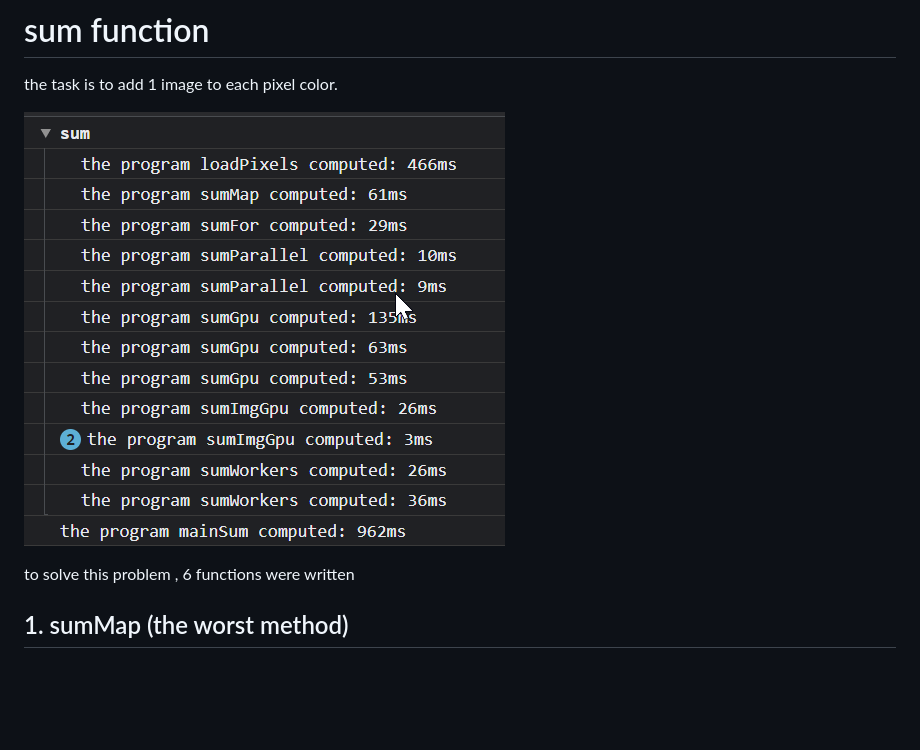
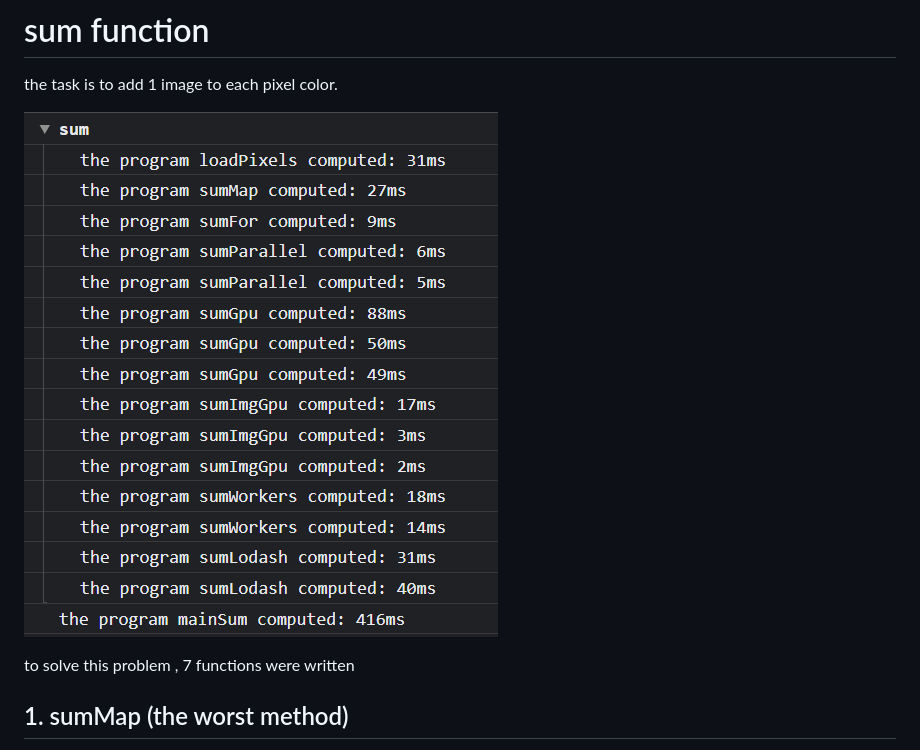
Before and after one commit to ahibis/speedTestJs, a Markdown page: README.md, the part around the change printed below. GitHub-like rendering; pictures changed too: github/sum.png; blank space fills up the shorter version.

```diff
--- a/README.md
+++ b/README.md
@@ -15,7 +15,7 @@ the task is to add 1 image to each pixel color.
 
 ![sum](github/sum.png)
 
-to solve this problem , 6 functions were written
+to solve this problem , 7 functions were written
 
 ## 1. sumMap (the worst method)
 
```
Also changed, not shown: other parts of README.md (+15 -4 lines), github/alpha.png, 1 other file.
